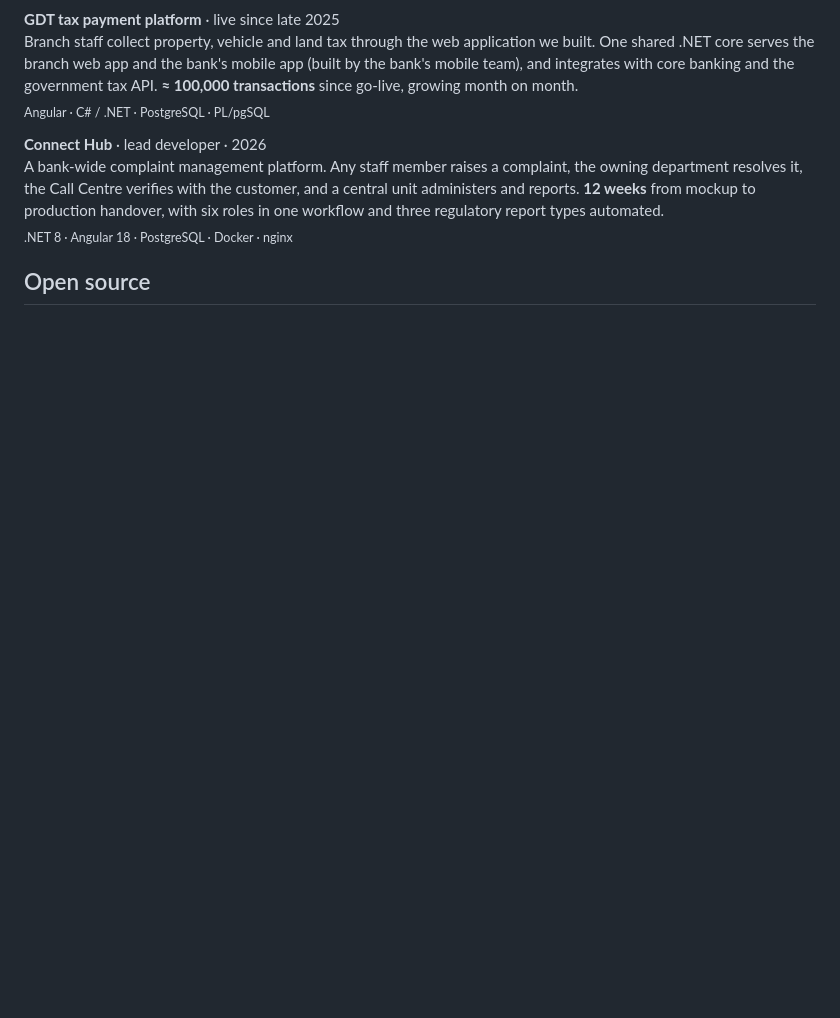
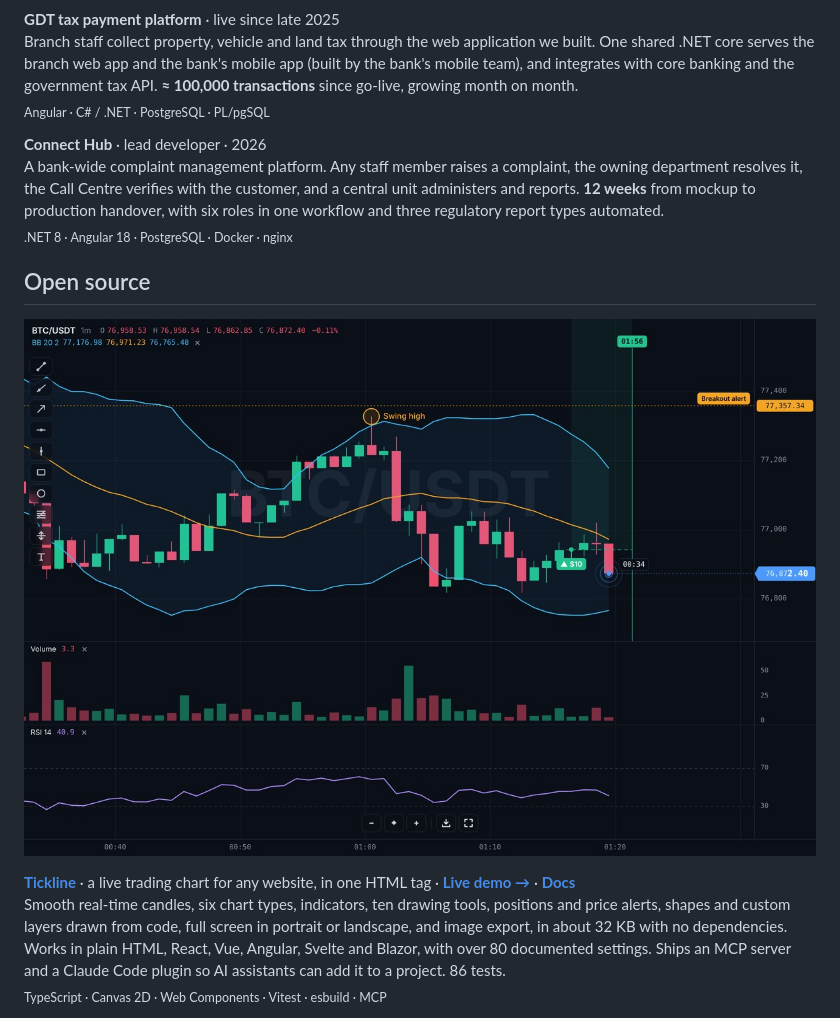
Before and after one commit to vongvisalsambath/vongvisalsambath, a Markdown page: README.md, the part around the change. Rendered like a GitHub page; pictures changed too: assets/oss-tickline.jpg (added); blank space fills up the shorter version.

Commit message:
Profile README: add Tickline under Open source
Co-Authored-By: Claude Opus 5.5 <noreply@anthropic.com>
Claude-Session: https://claude.ai/code/session_01J5ujDau75MWowtAxMdf1kJ

```diff
--- a/README.md
+++ b/README.md
@@ -36,6 +36,12 @@ A bank-wide complaint management platform. Any staff member raises a complaint,
 
 ## Open source
 
+<a href="https://tickline-chart.vercel.app"><img src="./assets/oss-tickline.jpg" width="100%" alt="Tickline showing live BTC/USDT one-minute candles with Bollinger Bands, volume and RSI panes, a practice position with its countdown, a breakout price alert and a circled swing high."></a>
+
+**[Tickline](https://github.com/vongvisalsambath/tickline)** · a live trading chart for any website, in one HTML tag · **[Live demo →](https://tickline-chart.vercel.app)** · **[Docs](https://tickline-chart.vercel.app/docs/)**<br>
+Smooth real-time candles, six chart types, indicators, ten drawing tools, positions and price alerts, shapes and custom layers drawn from code, full screen in portrait or landscape, and image export, in about 32 KB with no dependencies. Works in plain HTML, React, Vue, Angular, Svelte and Blazor, with over 80 documented settings. Ships an MCP server and a Claude Code plugin so AI assistants can add it to a project. 86 tests.<br>
+<sub>TypeScript · Canvas 2D · Web Components · Vitest · esbuild · MCP</sub>
+
 <a href="https://slaclock.vercel.app"><img src="./assets/oss-slaclock.jpg" width="100%" alt="SlaClock demo: opening hours, holidays and a paused ticket on the left; the deadline, counted time and a week view of open, counted and paused hours on the right."></a>
 
 **[SlaClock](https://github.com/vongvisalsambath/slaclock)** · business-hours deadlines and pausable SLA timers for .NET · **[Try it in your browser →](https://slaclock.vercel.app)**<br>
```
